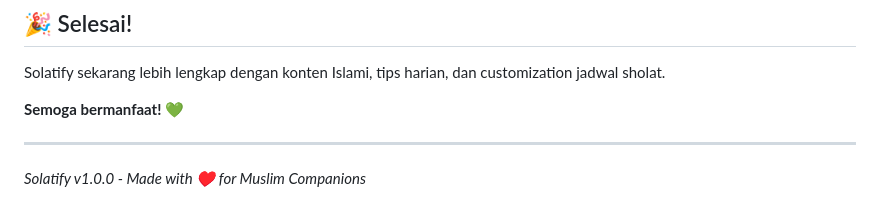
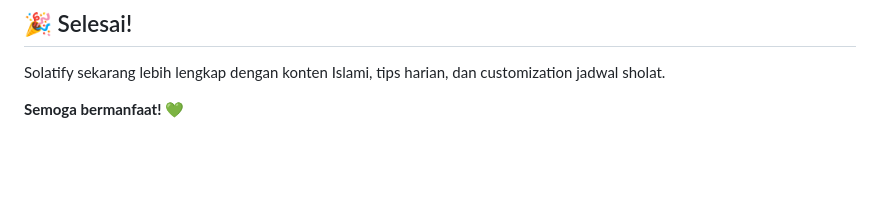
Before and after one commit to imransetiadi/solatify, a Markdown page: FITUR_BARU.md, the part around the change. GitHub-like rendering; blank space fills up the shorter version.

```diff
--- a/FITUR_BARU.md
+++ b/FITUR_BARU.md
@@ -222,7 +222,3 @@
 Solatify sekarang lebih lengkap dengan konten Islami, tips harian, dan customization jadwal sholat.
 
 **Semoga bermanfaat! 💚**
-
----
-
-*Solatify v1.0.0 - Made with ♥ for Muslim Companions*
```
Also changed, not shown: IMPLEMENTASI_FITUR.md (+0 -4 lines).
